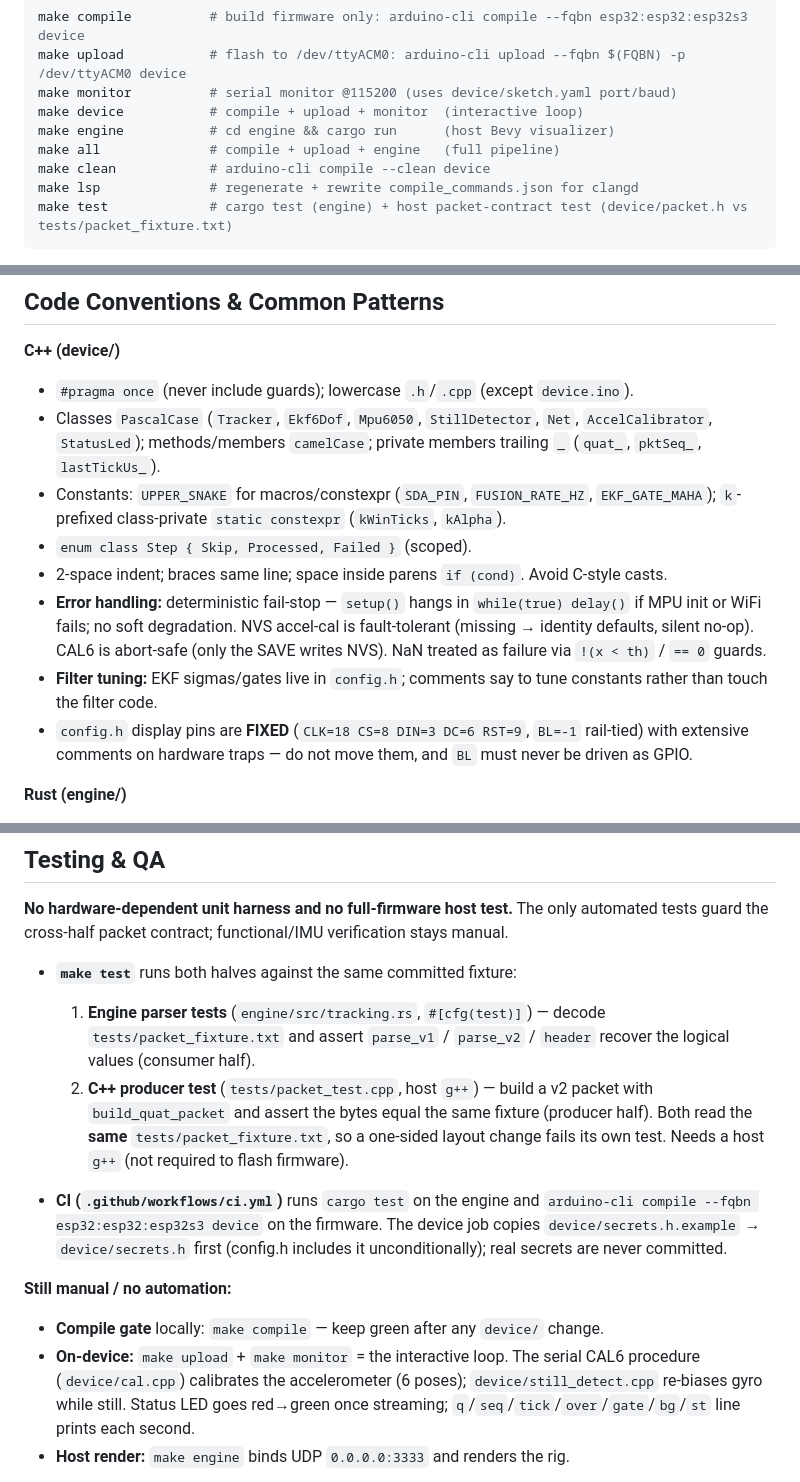
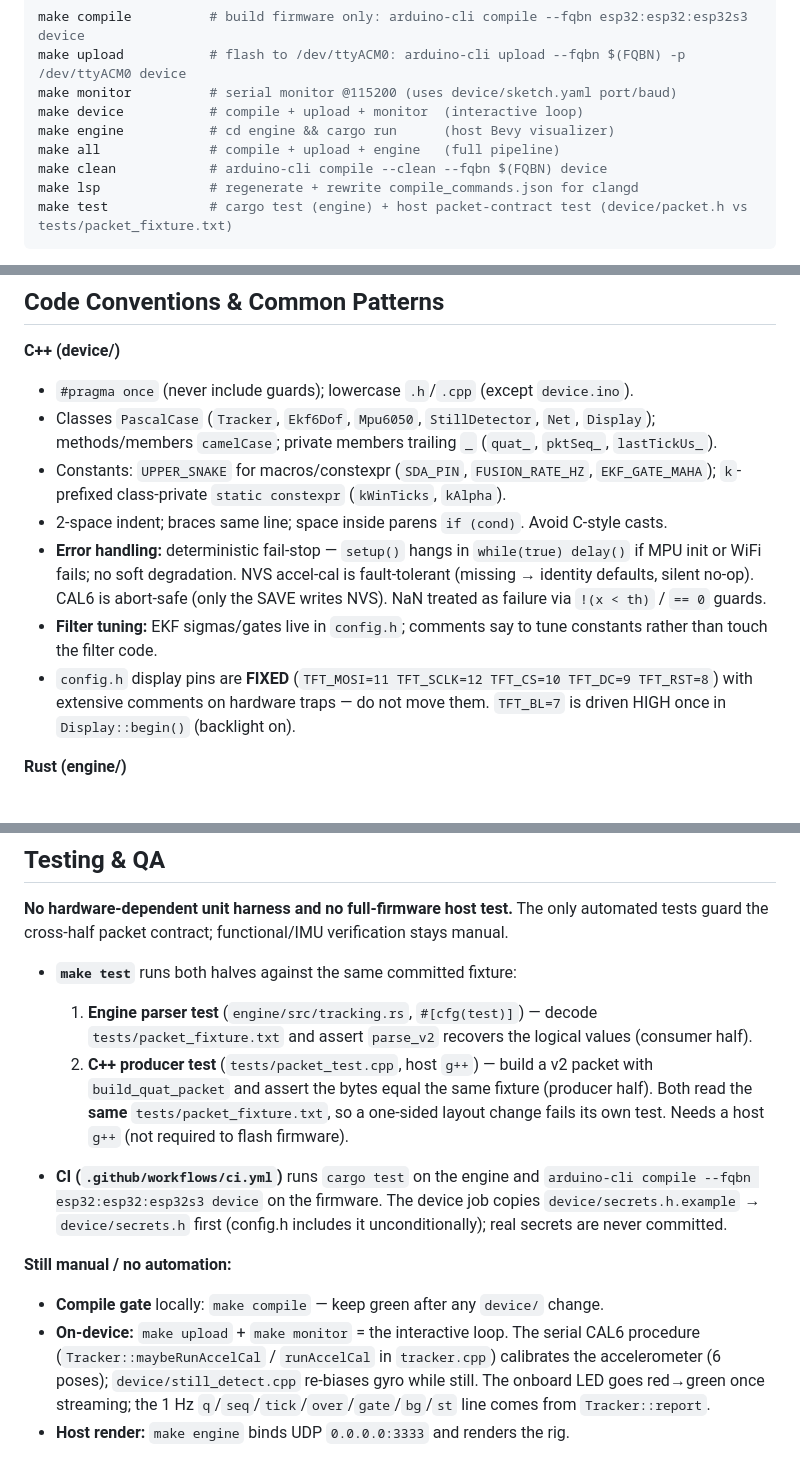
Before and after one commit to Quentin2006/6-DoF-motion-tracking-puck, a Markdown page: AGENTS.md, 3 parts joined by grey strips. Rendered like a GitHub page.

````diff
--- a/AGENTS.md
+++ b/AGENTS.md
@@ -98,7 +96,7 @@ make monitor          # serial monitor @115200 (uses device/sketch.yaml port/bau
 make device           # compile + upload + monitor  (interactive loop)
 make engine           # cd engine && cargo run      (host Bevy visualizer)
 make all              # compile + upload + engine   (full pipeline)
-make clean            # arduino-cli compile --clean device
+make clean            # arduino-cli compile --clean --fqbn $(FQBN) device
 make lsp              # regenerate + rewrite compile_commands.json for clangd
 make test             # cargo test (engine) + host packet-contract test (device/packet.h vs tests/packet_fixture.txt)
 ```
@@ -112,13 +110,12 @@ make test             # cargo test (engine) + host packet-contract test (device/
 
 **C++ (device/)**
 - `#pragma once` (never include guards); lowercase `.h`/`.cpp` (except `device.ino`).
-- Classes `PascalCase` (`Tracker`, `Ekf6Dof`, `Mpu6050`, `StillDetector`, `Net`, `AccelCalibrator`, `StatusLed`); methods/members `camelCase`; private members trailing `_` (`quat_`, `pktSeq_`, `lastTickUs_`).
+- Classes `PascalCase` (`Tracker`, `Ekf6Dof`, `Mpu6050`, `StillDetector`, `Net`, `Display`); methods/members `camelCase`; private members trailing `_` (`quat_`, `pktSeq_`, `lastTickUs_`).
 - Constants: `UPPER_SNAKE` for macros/constexpr (`SDA_PIN`, `FUSION_RATE_HZ`, `EKF_GATE_MAHA`); `k`-prefixed class-private `static constexpr` (`kWinTicks`, `kAlpha`).
-- `enum class Step { Skip, Processed, Failed }` (scoped).
 - 2-space indent; braces same line; space inside parens `if (cond)`. Avoid C-style casts.
 - **Error handling:** deterministic fail-stop — `setup()` hangs in `while(true) delay()` if MPU init or WiFi fails; no soft degradation. NVS accel-cal is fault-tolerant (missing → identity defaults, silent no-op). CAL6 is abort-safe (only the SAVE writes NVS). NaN treated as failure via `!(x < th)` / `== 0` guards.
 - **Filter tuning:** EKF sigmas/gates live in `config.h`; comments say to tune constants rather than touch the filter code.
-- `config.h` display pins are **FIXED** (`CLK=18 CS=8 DIN=3 DC=6 RST=9`, `BL=-1` rail-tied) with extensive comments on hardware traps — do not move them, and `BL` must never be driven as GPIO.
+- `config.h` display pins are **FIXED** (`TFT_MOSI=11 TFT_SCLK=12 TFT_CS=10 TFT_DC=9 TFT_RST=8`) with extensive comments on hardware traps — do not move them. `TFT_BL=7` is driven HIGH once in `Display::begin()` (backlight on).
 
 **Rust (engine/)**
 - Minimal crate: no `lib.rs`, no modules beyond `tracking`, no async, no serde — just Bevy + `std::net::UdpSocket`.
@@ -186,9 +183,9 @@ automated tests guard the cross-half packet contract; functional/IMU
 verification stays manual.
 
 - **`make test`** runs both halves against the same committed fixture:
-  1. **Engine parser tests** (`engine/src/tracking.rs`, `#[cfg(test)]`) — decode
-     `tests/packet_fixture.txt` and assert `parse_v1` / `parse_v2` / `header`
-     recover the logical values (consumer half).
+  1. **Engine parser test** (`engine/src/tracking.rs`, `#[cfg(test)]`) — decode
+     `tests/packet_fixture.txt` and assert `parse_v2` recovers the logical values
+     (consumer half).
   2. **C++ producer test** (`tests/packet_test.cpp`, host `g++`) — build a v2
      packet with `build_quat_packet` and assert the bytes equal the same fixture
      (producer half).
@@ -203,9 +200,10 @@ verification stays manual.
 **Still manual / no automation:**
 - **Compile gate** locally: `make compile` — keep green after any `device/` change.
 - **On-device:** `make upload` + `make monitor` = the interactive loop. The serial
-  CAL6 procedure (`device/cal.cpp`) calibrates the accelerometer (6 poses);
-  `device/still_detect.cpp` re-biases gyro while still. Status LED goes red→green
-  once streaming; `q`/`seq`/`tick`/`over`/`gate`/`bg`/`st` line prints each second.
+  CAL6 procedure (`Tracker::maybeRunAccelCal` / `runAccelCal` in `tracker.cpp`)
+  calibrates the accelerometer (6 poses); `device/still_detect.cpp` re-biases
+  gyro while still. The onboard LED goes red→green once streaming; the 1 Hz
+  `q`/`seq`/`tick`/`over`/`gate`/`bg`/`st` line comes from `Tracker::report`.
 - **Host render:** `make engine` binds UDP `0.0.0.0:3333` and renders the rig.
 
 There is **no** unit coverage for `Ekf6Dof`, `StillDetector`, or `Mpu6050` — they
````
Also changed, not shown: other parts of AGENTS.md (+13 -15 lines).
